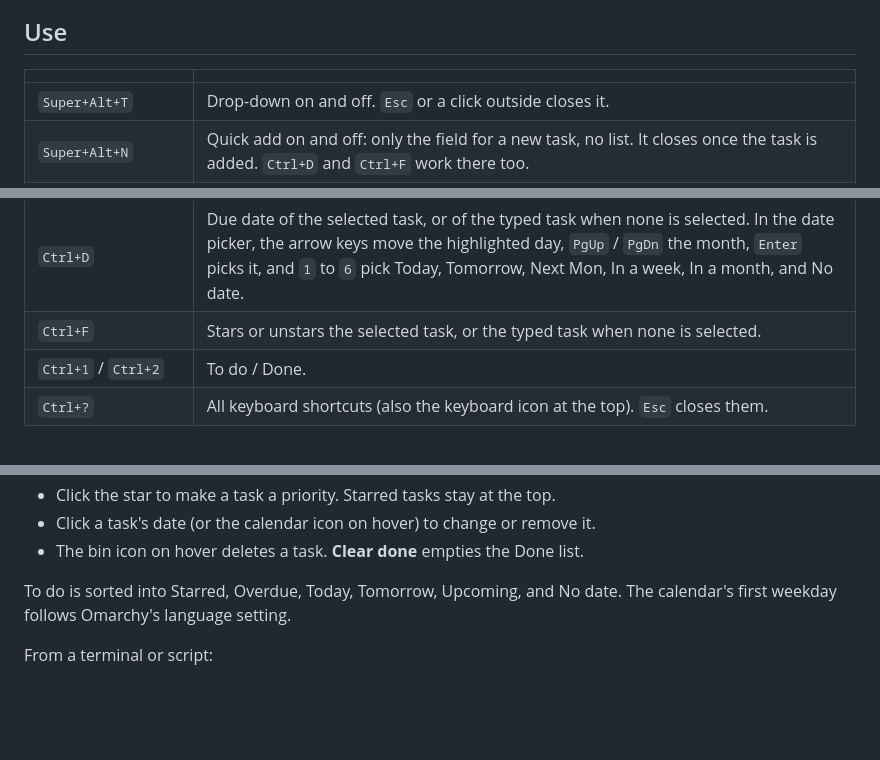
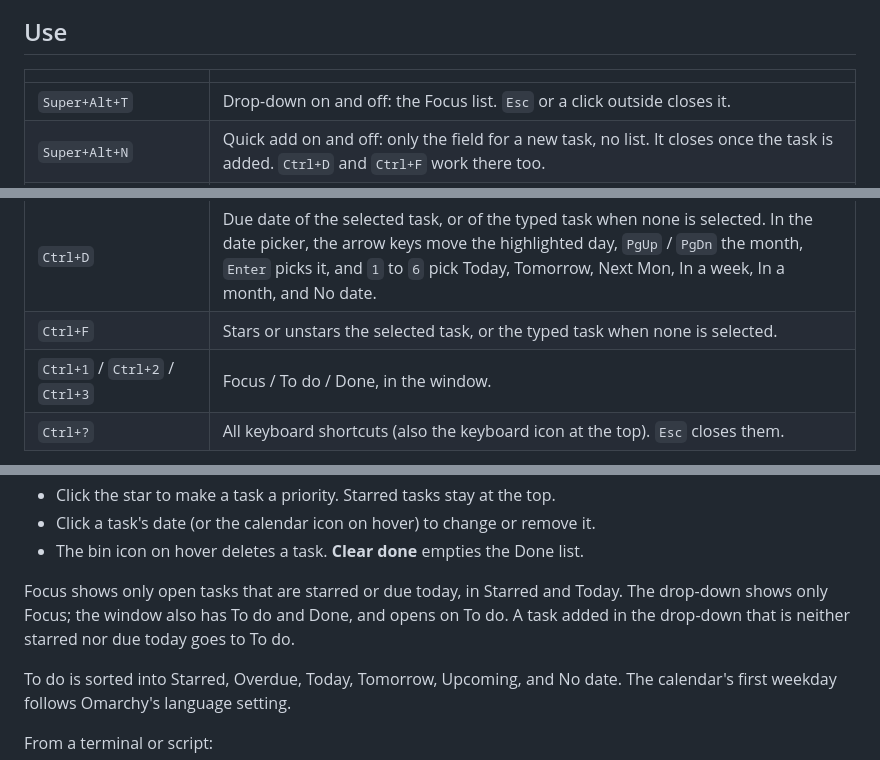
Before and after one commit to simonmcschubert/omarchy-todo, a Markdown page: README.md, 3 parts joined by grey strips. GitHub-like rendering; blank space fills up the shorter version.

```diff
--- a/README.md
+++ b/README.md
@@ -25,7 +25,7 @@ puts To Do in the app launcher.
 
 | | |
 | --- | --- |
-| `Super+Alt+T` | Drop-down on and off. `Esc` or a click outside closes it. |
+| `Super+Alt+T` | Drop-down on and off: the Focus list. `Esc` or a click outside closes it. |
 | `Super+Alt+N` | Quick add on and off: only the field for a new task, no list. It closes once the task is added. `Ctrl+D` and `Ctrl+F` work there too. |
 | `Super+Shift+Alt+T` | App window (also "To Do" in the app launcher), or back to it when it is open on another workspace. `Super+W` closes it. |
 | `Enter` | Adds the typed task. Pick a date with **Due** (`Ctrl+D`) and a star (`Ctrl+F`) first to give it those. |
@@ -33,7 +33,7 @@ puts To Do in the app launcher.
 | `Up` / `Down` | Selects a task in the list. `Enter` with nothing typed opens it. Typing or `Esc` unselects it. |
 | `Ctrl+D` | Due date of the selected task, or of the typed task when none is selected. In the date picker, the arrow keys move the highlighted day, `PgUp` / `PgDn` the month, `Enter` picks it, and `1` to `6` pick Today, Tomorrow, Next Mon, In a week, In a month, and No date. |
 | `Ctrl+F` | Stars or unstars the selected task, or the typed task when none is selected. |
-| `Ctrl+1` / `Ctrl+2` | To do / Done. |
+| `Ctrl+1` / `Ctrl+2` / `Ctrl+3` | Focus / To do / Done, in the window. |
 | `Ctrl+?` | All keyboard shortcuts (also the keyboard icon at the top). `Esc` closes them. |
 
 ![Quick add](docs/quick-add.png)
@@ -48,6 +48,11 @@ puts To Do in the app launcher.
 - Click the star to make a task a priority. Starred tasks stay at the top.
 - Click a task's date (or the calendar icon on hover) to change or remove it.
 - The bin icon on hover deletes a task. **Clear done** empties the Done list.
+
+Focus shows only open tasks that are starred or due today, in Starred and
+Today. The drop-down shows only Focus; the window also has To do and Done, and
+opens on To do. A task added in the drop-down that is neither starred nor due
+today goes to To do.
 
 To do is sorted into Starred, Overdue, Today, Tomorrow, Upcoming, and No date.
 The calendar's first weekday follows Omarchy's language setting.
```
Also changed, not shown: other parts of README.md (+1 -1 lines), docs/dropdown.png, 6 other files.
